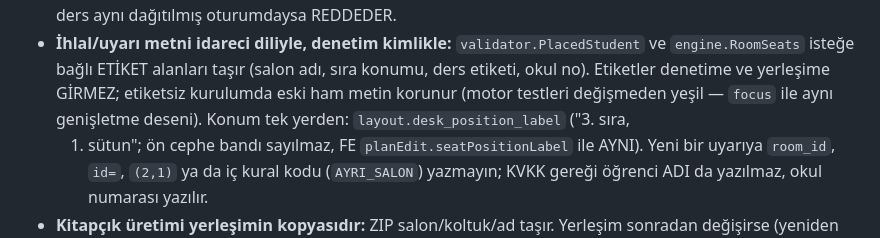
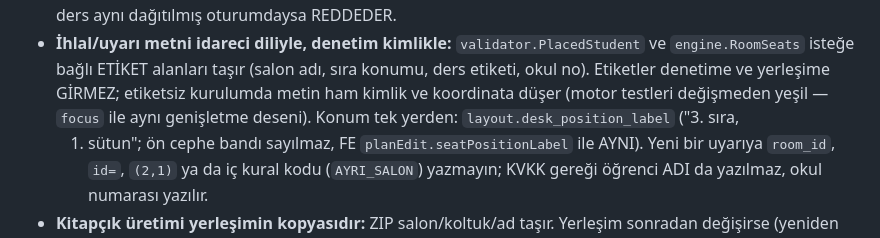
Before and after one commit to aalidemirci/kelebek-sinav, a Markdown page: CLAUDE.md, the part around the change. Drawn GitHub-style.

Commit message:
docs: etiketsiz ihlal metni ifadesi düzeltildi
Co-Authored-By: Claude Fable 5.1 <noreply@anthropic.com>

```diff
--- a/CLAUDE.md
+++ b/CLAUDE.md
@@ -228,8 +228,8 @@
 - **İhlal/uyarı metni idareci diliyle, denetim kimlikle:** `validator.PlacedStudent`
   ve `engine.RoomSeats` isteğe bağlı ETİKET alanları taşır (salon adı, sıra konumu,
   ders etiketi, okul no). Etiketler denetime ve yerleşime GİRMEZ; etiketsiz kurulumda
-  eski ham metin korunur (motor testleri değişmeden yeşil — `focus` ile aynı
-  genişletme deseni). Konum tek yerden: `layout.desk_position_label` ("3. sıra,
+  metin ham kimlik ve koordinata düşer (motor testleri değişmeden yeşil — `focus`
+  ile aynı genişletme deseni). Konum tek yerden: `layout.desk_position_label` ("3. sıra,
   1. sütun"; ön cephe bandı sayılmaz, FE `planEdit.seatPositionLabel` ile AYNI).
   Yeni bir uyarıya `room_id`, `id=`, `(2,1)` ya da iç kural kodu (`AYRI_SALON`)
   yazmayın; KVKK gereği öğrenci ADI da yazılmaz, okul numarası yazılır.
```
